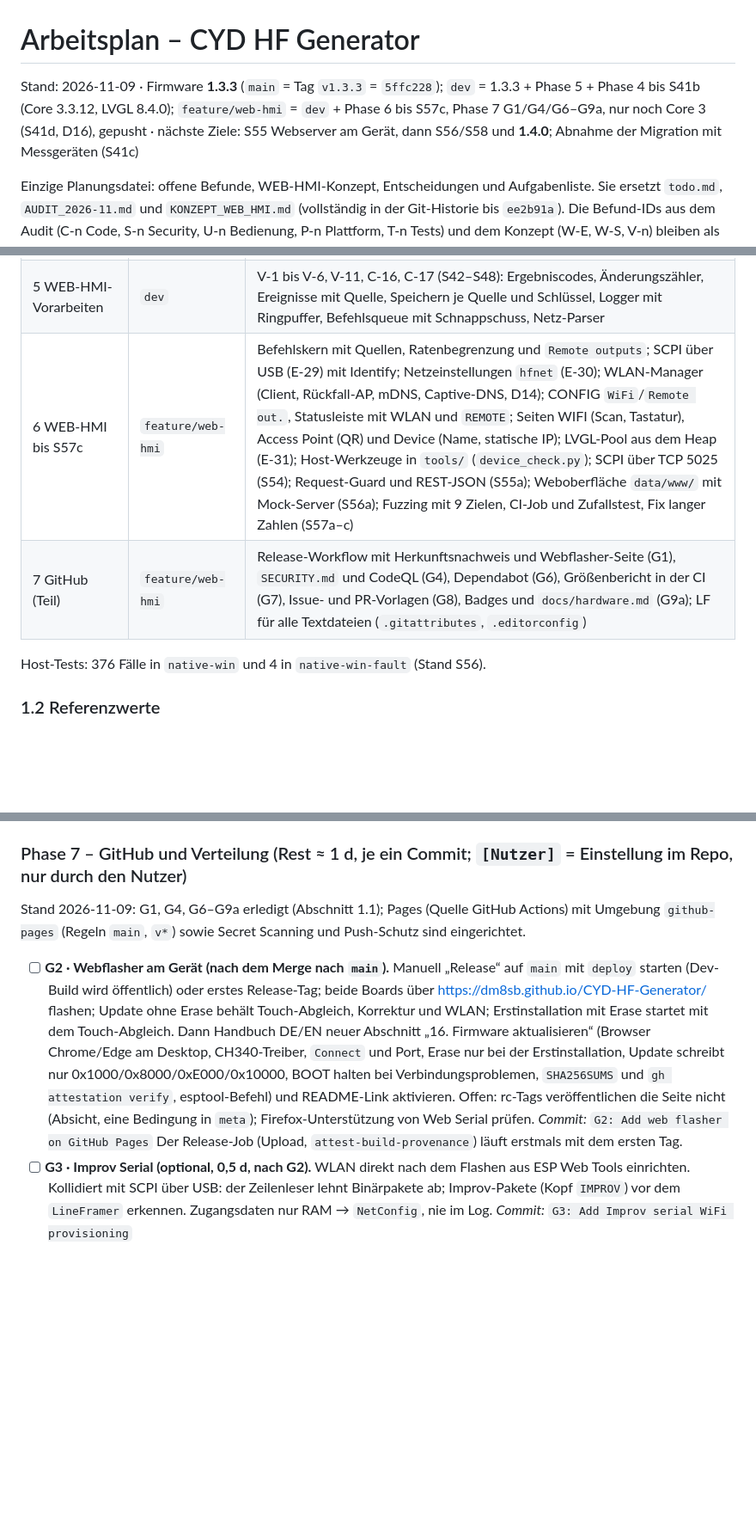
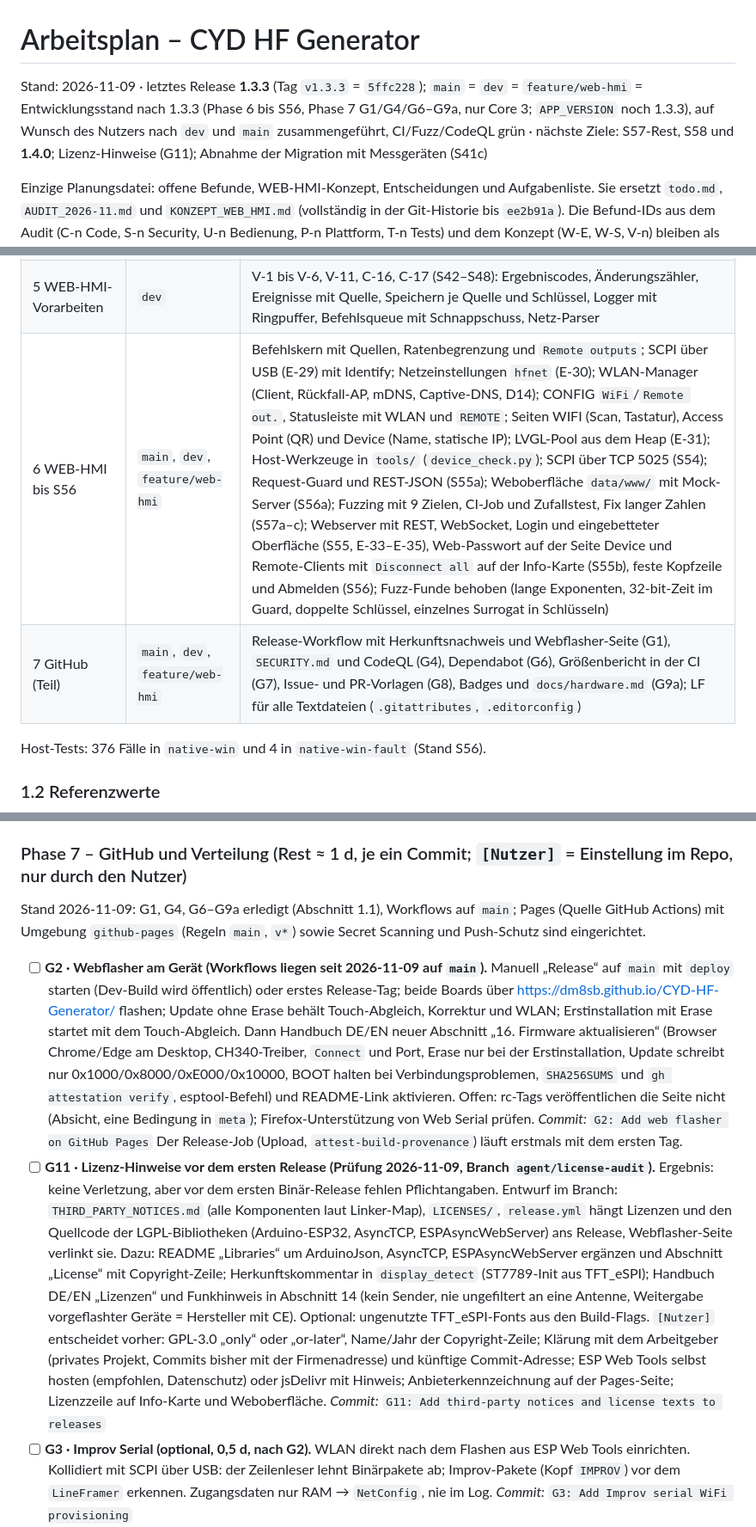
Before and after one commit to dm8sb/CYD-HF-Generator, a Markdown page: ARBEITSPLAN.md, 3 parts joined by grey strips. Shown at 86% size. Drawn GitHub-style; blank space fills up the shorter version.

```diff
--- a/ARBEITSPLAN.md
+++ b/ARBEITSPLAN.md
@@ -1,6 +1,6 @@
 # Arbeitsplan – CYD HF Generator
 
-Stand: 2026-11-09 · Firmware **1.3.3** (`main` = Tag `v1.3.3` = `5ffc228`); `dev` = 1.3.3 + Phase 5 + Phase 4 bis S41b (Core 3.3.12, LVGL 8.4.0); `feature/web-hmi` = `dev` + Phase 6 bis S57c, Phase 7 G1/G4/G6–G9a, nur noch Core 3 (S41d, D16), gepusht · nächste Ziele: S55 Webserver am Gerät, dann S56/S58 und **1.4.0**; Abnahme der Migration mit Messgeräten (S41c)
+Stand: 2026-11-09 · letztes Release **1.3.3** (Tag `v1.3.3` = `5ffc228`); `main` = `dev` = `feature/web-hmi` = Entwicklungsstand nach 1.3.3 (Phase 6 bis S56, Phase 7 G1/G4/G6–G9a, nur Core 3; `APP_VERSION` noch 1.3.3), auf Wunsch des Nutzers nach `dev` und `main` zusammengeführt, CI/Fuzz/CodeQL grün · nächste Ziele: S57-Rest, S58 und **1.4.0**; Lizenz-Hinweise (G11); Abnahme der Migration mit Messgeräten (S41c)
 
 Einzige Planungsdatei: offene Befunde, WEB-HMI-Konzept, Entscheidungen und Aufgabenliste. Sie ersetzt `todo.md`, `AUDIT_2026-11.md` und `KONZEPT_WEB_HMI.md` (vollständig in der Git-Historie bis `ee2b91a`). Die Befund-IDs aus dem Audit (C-n Code, S-n Security, U-n Bedienung, P-n Plattform, T-n Tests) und dem Konzept (W-E, W-S, V-n) bleiben als Namen gültig. Messungen am Gerät: [MESSPLAN.md](MESSPLAN.md). Verhalten: [USER_MANUAL_DE.md](USER_MANUAL_DE.md); Anforderungen und Entscheidungen: [PROJECT_SPECIFICATION.md](PROJECT_SPECIFICATION.md).
 
@@ -38,8 +38,8 @@ Einzige Planungsdatei: offene Befunde, WEB-HMI-Konzept, Entscheidungen und Aufga
 | 3 Laborbetrieb | 1.3.3 | U-11, U-13, U-16, U-20, E-16, N12; Bildschirmsperre, Grundzustand und Werksreset, Korrektur per Numpad, CH3-Seite mit Master-Steuerung, Halten langsamer am Anfang, Bereich 8 kHz–160 MHz, Fix um 112,5 MHz, kompakte Moduszeile |
 | 4 Migration | `dev`, S41d `feature/web-hmi` | espressif32 8.0.0 (Arduino 3.3.12 / IDF 5.5.5, `-Os`), LEDC-API, I2C-Zugriffe in `I2CBus` (C-14, V-7), GCC-14-Warnungen behoben, Host-Env `native-cpp20`, LVGL 8.4.0 (E-28), Smoke-Test mit Core 3, Routing-Entscheidung D14; seit S41d nur noch Core 3 (D16, E-32), Abnahmemessung S41c offen |
 | 5 WEB-HMI-Vorarbeiten | `dev` | V-1 bis V-6, V-11, C-16, C-17 (S42–S48): Ergebniscodes, Änderungszähler, Ereignisse mit Quelle, Speichern je Quelle und Schlüssel, Logger mit Ringpuffer, Befehlsqueue mit Schnappschuss, Netz-Parser |
-| 6 WEB-HMI bis S57c | `feature/web-hmi` | Befehlskern mit Quellen, Ratenbegrenzung und `Remote outputs`; SCPI über USB (E-29) mit Identify; Netzeinstellungen `hfnet` (E-30); WLAN-Manager (Client, Rückfall-AP, mDNS, Captive-DNS, D14); CONFIG `WiFi`/`Remote out.`, Statusleiste mit WLAN und `REMOTE`; Seiten WIFI (Scan, Tastatur), Access Point (QR) und Device (Name, statische IP); LVGL-Pool aus dem Heap (E-31); Host-Werkzeuge in `tools/` (`device_check.py`); SCPI über TCP 5025 (S54); Request-Guard und REST-JSON (S55a); Weboberfläche `data/www/` mit Mock-Server (S56a); Fuzzing mit 9 Zielen, CI-Job und Zufallstest, Fix langer Zahlen (S57a–c) |
-| 7 GitHub (Teil) | `feature/web-hmi` | Release-Workflow mit Herkunftsnachweis und Webflasher-Seite (G1), `SECURITY.md` und CodeQL (G4), Dependabot (G6), Größenbericht in der CI (G7), Issue- und PR-Vorlagen (G8), Badges und `docs/hardware.md` (G9a); LF für alle Textdateien (`.gitattributes`, `.editorconfig`) |
+| 6 WEB-HMI bis S56 | `main`, `dev`, `feature/web-hmi` | Befehlskern mit Quellen, Ratenbegrenzung und `Remote outputs`; SCPI über USB (E-29) mit Identify; Netzeinstellungen `hfnet` (E-30); WLAN-Manager (Client, Rückfall-AP, mDNS, Captive-DNS, D14); CONFIG `WiFi`/`Remote out.`, Statusleiste mit WLAN und `REMOTE`; Seiten WIFI (Scan, Tastatur), Access Point (QR) und Device (Name, statische IP); LVGL-Pool aus dem Heap (E-31); Host-Werkzeuge in `tools/` (`device_check.py`); SCPI über TCP 5025 (S54); Request-Guard und REST-JSON (S55a); Weboberfläche `data/www/` mit Mock-Server (S56a); Fuzzing mit 9 Zielen, CI-Job und Zufallstest, Fix langer Zahlen (S57a–c); Webserver mit REST, WebSocket, Login und eingebetteter Oberfläche (S55, E-33–E-35), Web-Passwort auf der Seite Device und Remote-Clients mit `Disconnect all` auf der Info-Karte (S55b), feste Kopfzeile und Abmelden (S56); Fuzz-Funde behoben (lange Exponenten, 32-bit-Zeit im Guard, doppelte Schlüssel, einzelnes Surrogat in Schlüsseln) |
+| 7 GitHub (Teil) | `main`, `dev`, `feature/web-hmi` | Release-Workflow mit Herkunftsnachweis und Webflasher-Seite (G1), `SECURITY.md` und CodeQL (G4), Dependabot (G6), Größenbericht in der CI (G7), Issue- und PR-Vorlagen (G8), Badges und `docs/hardware.md` (G9a); LF für alle Textdateien (`.gitattributes`, `.editorconfig`) |
 
 Host-Tests: 376 Fälle in `native-win` und 4 in `native-win-fault` (Stand S56).
 
@@ -345,9 +341,10 @@ Je Schritt: Inhalt, Prüfung, Commit-Betreff. `[ ]` offen, `[x]` erledigt (wird
 
 ### Phase 7 – GitHub und Verteilung (Rest ≈ 1 d, je ein Commit; `[Nutzer]` = Einstellung im Repo, nur durch den Nutzer)
 
-Stand 2026-11-09: G1, G4, G6–G9a erledigt (Abschnitt 1.1); Pages (Quelle GitHub Actions) mit Umgebung `github-pages` (Regeln `main`, `v*`) sowie Secret Scanning und Push-Schutz sind eingerichtet.
+Stand 2026-11-09: G1, G4, G6–G9a erledigt (Abschnitt 1.1), Workflows auf `main`; Pages (Quelle GitHub Actions) mit Umgebung `github-pages` (Regeln `main`, `v*`) sowie Secret Scanning und Push-Schutz sind eingerichtet.
 
-- [ ] **G2 · Webflasher am Gerät (nach dem Merge nach `main`).** Manuell „Release“ auf `main` mit `deploy` starten (Dev-Build wird öffentlich) oder erstes Release-Tag; beide Boards über https://dm8sb.github.io/CYD-HF-Generator/ flashen; Update ohne Erase behält Touch-Abgleich, Korrektur und WLAN; Erstinstallation mit Erase startet mit dem Touch-Abgleich. Dann Handbuch DE/EN neuer Abschnitt „16. Firmware aktualisieren“ (Browser Chrome/Edge am Desktop, CH340-Treiber, `Connect` und Port, Erase nur bei der Erstinstallation, Update schreibt nur 0x1000/0x8000/0xE000/0x10000, BOOT halten bei Verbindungsproblemen, `SHA256SUMS` und `gh attestation verify`, esptool-Befehl) und README-Link aktivieren. Offen: rc-Tags veröffentlichen die Seite nicht (Absicht, eine Bedingung in `meta`); Firefox-Unterstützung von Web Serial prüfen. *Commit:* `G2: Add web flasher on GitHub Pages` Der Release-Job (Upload, `attest-build-provenance`) läuft erstmals mit dem ersten Tag.
+- [ ] **G2 · Webflasher am Gerät (Workflows liegen seit 2026-11-09 auf `main`).** Manuell „Release“ auf `main` mit `deploy` starten (Dev-Build wird öffentlich) oder erstes Release-Tag; beide Boards über https://dm8sb.github.io/CYD-HF-Generator/ flashen; Update ohne Erase behält Touch-Abgleich, Korrektur und WLAN; Erstinstallation mit Erase startet mit dem Touch-Abgleich. Dann Handbuch DE/EN neuer Abschnitt „16. Firmware aktualisieren“ (Browser Chrome/Edge am Desktop, CH340-Treiber, `Connect` und Port, Erase nur bei der Erstinstallation, Update schreibt nur 0x1000/0x8000/0xE000/0x10000, BOOT halten bei Verbindungsproblemen, `SHA256SUMS` und `gh attestation verify`, esptool-Befehl) und README-Link aktivieren. Offen: rc-Tags veröffentlichen die Seite nicht (Absicht, eine Bedingung in `meta`); Firefox-Unterstützung von Web Serial prüfen. *Commit:* `G2: Add web flasher on GitHub Pages` Der Release-Job (Upload, `attest-build-provenance`) läuft erstmals mit dem ersten Tag.
+- [ ] **G11 · Lizenz-Hinweise vor dem ersten Release (Prüfung 2026-11-09, Branch `agent/license-audit`).** Ergebnis: keine Verletzung, aber vor dem ersten Binär-Release fehlen Pflichtangaben. Entwurf im Branch: `THIRD_PARTY_NOTICES.md` (alle Komponenten laut Linker-Map), `LICENSES/`, `release.yml` hängt Lizenzen und den Quellcode der LGPL-Bibliotheken (Arduino-ESP32, AsyncTCP, ESPAsyncWebServer) ans Release, Webflasher-Seite verlinkt sie. Dazu: README „Libraries“ um ArduinoJson, AsyncTCP, ESPAsyncWebServer ergänzen und Abschnitt „License“ mit Copyright-Zeile; Herkunftskommentar in `display_detect` (ST7789-Init aus TFT_eSPI); Handbuch DE/EN „Lizenzen“ und Funkhinweis in Abschnitt 14 (kein Sender, nie ungefiltert an eine Antenne, Weitergabe vorgeflashter Geräte = Hersteller mit CE). Optional: ungenutzte TFT_eSPI-Fonts aus den Build-Flags. `[Nutzer]` entscheidet vorher: GPL-3.0 „only“ oder „or-later“, Name/Jahr der Copyright-Zeile; Klärung mit dem Arbeitgeber (privates Projekt, Commits bisher mit der Firmenadresse) und künftige Commit-Adresse; ESP Web Tools selbst hosten (empfohlen, Datenschutz) oder jsDelivr mit Hinweis; Anbieterkennzeichnung auf der Pages-Seite; Lizenzzeile auf Info-Karte und Weboberfläche. *Commit:* `G11: Add third-party notices and license texts to releases`
 - [ ] **G3 · Improv Serial (optional, 0,5 d, nach G2).** WLAN direkt nach dem Flashen aus ESP Web Tools einrichten. Kollidiert mit SCPI über USB: der Zeilenleser lehnt Binärpakete ab; Improv-Pakete (Kopf `IMPROV`) vor dem `LineFramer` erkennen. Zugangsdaten nur RAM → `NetConfig`, nie im Log. *Commit:* `G3: Add Improv serial WiFi provisioning`
 - [ ] **G5 · Einstellungen im Repo.** `[Nutzer]` Branch-Ruleset für `main`: CI, Fuzz und CodeQL grün, kein Force-Push, kein Löschen, Änderungen nur per Pull Request (erst wenn die Workflows auf `main` liegen); `[Nutzer]` private Vulnerability Reports einschalten (aus G4); CodeQL-Default-Setup aus lassen, sonst werden die Uploads von `codeql.yml` abgelehnt; optional Renovate (Mend-App) für `platformio.ini` (Vorschlag aus G6). Kein Commit nötig; Ergebnis in Abschnitt 1.3 notieren.
 - [ ] **G9 · Projektseite (Rest).** `[Nutzer]` Beschreibung, Website `https://dm8sb.github.io/CYD-HF-Generator/`, Topics, Vorschaubild 1280 × 640; CN1-Steckerraster (1,25 mm) und Pinfolge am Board bestätigen; Handbuch als Pages-Seite (nach G2). *Commit:* `G9b: Add manual page`
```
Also changed, not shown: other parts of ARBEITSPLAN.md (+5 -9 lines).
